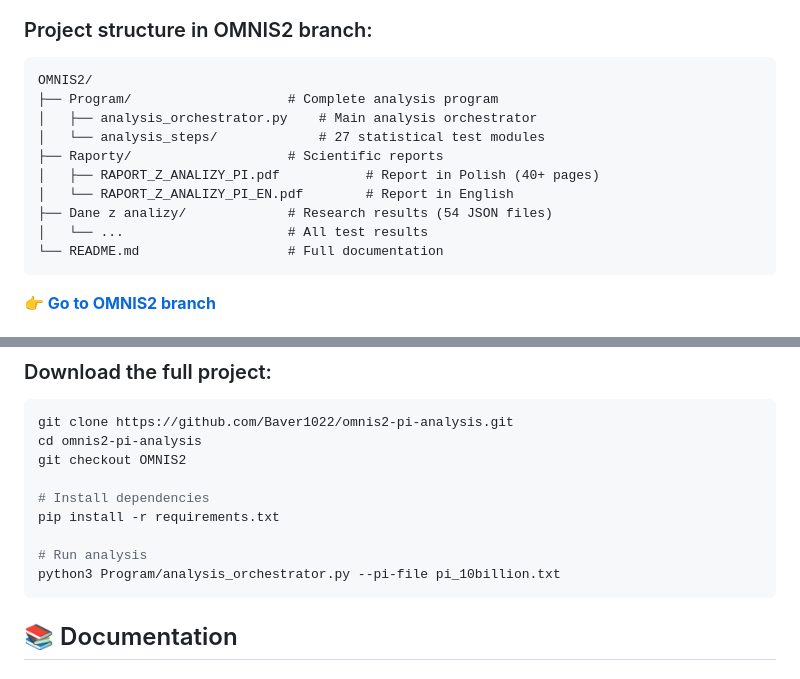
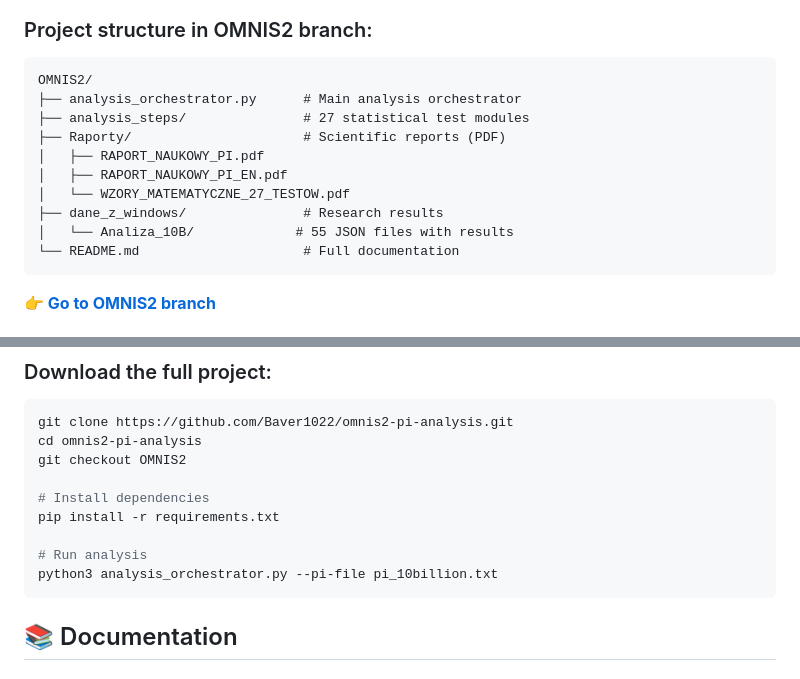
Before and after one commit to Baver1022/omnis2-pi-analysis, a Markdown page: README.md, 2 parts joined by grey strips. Drawn GitHub-style.

Commit message:
Update main README with corrected instructions

````diff
--- a/README.md
+++ b/README.md
@@ -29,15 +29,15 @@ Analysis of 10 billion Pi digits revealed:
 
 ```
 OMNIS2/
-├── Program/                    # Complete analysis program
-│   ├── analysis_orchestrator.py    # Main analysis orchestrator
-│   └── analysis_steps/             # 27 statistical test modules
-├── Raporty/                    # Scientific reports
-│   ├── RAPORT_Z_ANALIZY_PI.pdf           # Report in Polish (40+ pages)
-│   └── RAPORT_Z_ANALIZY_PI_EN.pdf        # Report in English
-├── Dane z analizy/             # Research results (54 JSON files)
-│   └── ...                     # All test results
-└── README.md                   # Full documentation
+├── analysis_orchestrator.py      # Main analysis orchestrator
+├── analysis_steps/               # 27 statistical test modules
+├── Raporty/                      # Scientific reports (PDF)
+│   ├── RAPORT_NAUKOWY_PI.pdf
+│   ├── RAPORT_NAUKOWY_PI_EN.pdf
+│   └── WZORY_MATEMATYCZNE_27_TESTOW.pdf
+├── dane_z_windows/               # Research results
+│   └── Analiza_10B/             # 55 JSON files with results
+└── README.md                     # Full documentation
 ```
 
 **[👉 Go to OMNIS2 branch](https://github.com/Baver1022/omnis2-pi-analysis/tree/OMNIS2)**
@@ -55,7 +55,7 @@ git checkout OMNIS2
 pip install -r requirements.txt
 
 # Run analysis
-python3 Program/analysis_orchestrator.py --pi-file pi_10billion.txt
+python3 analysis_orchestrator.py --pi-file pi_10billion.txt
 ```
 
 ## 📚 Documentation
````
